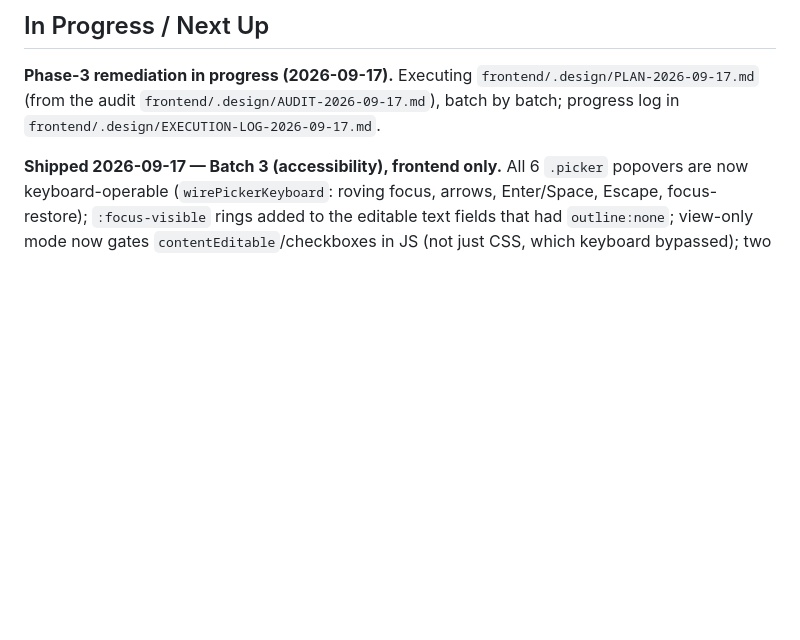
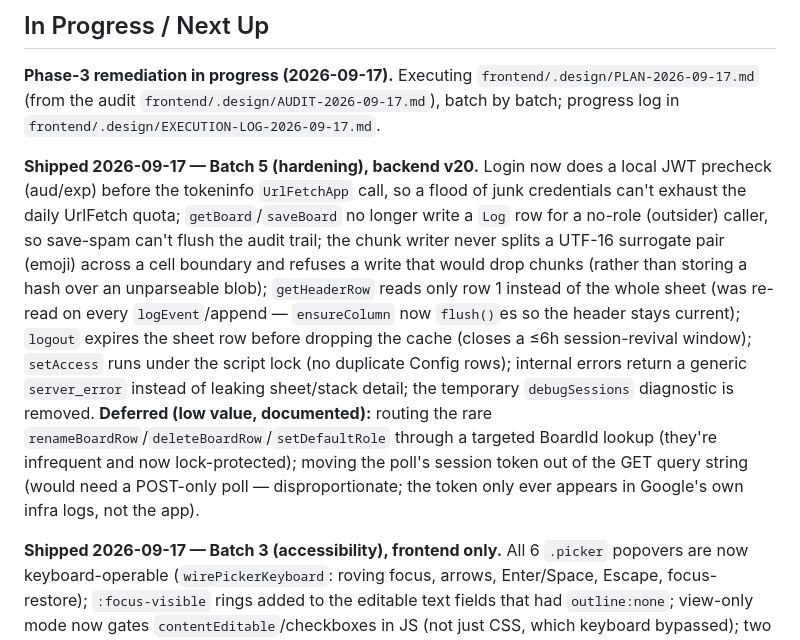
Before and after one commit to UGDA98/shared-weekly-planner, a Markdown page: NOTES.md, the part around one of its changes. Drawn GitHub-style; blank space fills up the shorter version.

Commit message:
docs: NOTES.md — Batch 5 hardening shipped (backend v20)
Co-Authored-By: Claude Opus 4.8 <noreply@anthropic.com>

```diff
--- a/NOTES.md
+++ b/NOTES.md
@@ -172,6 +172,8 @@ The backend chunking + the frontend's save-failure handling **must be live befor
 
 **Phase-3 remediation in progress (2026-09-17).** Executing `frontend/.design/PLAN-2026-09-17.md` (from the audit `frontend/.design/AUDIT-2026-09-17.md`), batch by batch; progress log in `frontend/.design/EXECUTION-LOG-2026-09-17.md`.
 
+**Shipped 2026-09-17 — Batch 5 (hardening), backend v20.** Login now does a local JWT precheck (aud/exp) before the tokeninfo `UrlFetchApp` call, so a flood of junk credentials can't exhaust the daily UrlFetch quota; `getBoard`/`saveBoard` no longer write a `Log` row for a no-role (outsider) caller, so save-spam can't flush the audit trail; the chunk writer never splits a UTF-16 surrogate pair (emoji) across a cell boundary and refuses a write that would drop chunks (rather than storing a hash over an unparseable blob); `getHeaderRow` reads only row 1 instead of the whole sheet (was re-read on every `logEvent`/append — `ensureColumn` now `flush()`es so the header stays current); `logout` expires the sheet row before dropping the cache (closes a ≤6h session-revival window); `setAccess` runs under the script lock (no duplicate Config rows); internal errors return a generic `server_error` instead of leaking sheet/stack detail; the temporary `debugSessions` diagnostic is removed. **Deferred (low value, documented):** routing the rare `renameBoardRow`/`deleteBoardRow`/`setDefaultRole` through a targeted BoardId lookup (they're infrequent and now lock-protected); moving the poll's session token out of the GET query string (would need a POST-only poll — disproportionate; the token only ever appears in Google's own infra logs, not the app).
+
 **Shipped 2026-09-17 — Batch 3 (accessibility), frontend only.** All 6 `.picker` popovers are now keyboard-operable (`wirePickerKeyboard`: roving focus, arrows, Enter/Space, Escape, focus-restore); `:focus-visible` rings added to the editable text fields that had `outline:none`; view-only mode now gates `contentEditable`/checkboxes in JS (not just CSS, which keyboard bypassed); two month-view text colors that failed WCAG AA got darker `--done-text`/`--today-text` variants (decorative dot/ring colors unchanged); `role=status`+`aria-live` on the sync status and undo toast, `role=dialog`+`aria-modal`+Escape on the modals, and `aria-label`/`aria-pressed` on icon-only buttons. No backend change (still v19).
 
 **Shipped 2026-09-17 — Batch 2 (data-integrity & races), backend v19 + frontend.** Backend: `getBoardState` reads under the save lock and returns a `state_corrupt` signal on a parse failure instead of a silent empty board (so the client keeps its copy rather than saving empty over real data); delete/rename/removeAccess row mutations now hold the script lock (`withScriptLock`). Frontend: `refreshFromServer`/`pushState` capture the board id before each `await` and skip stale writes (no cross-board clobber on a switch mid-request); `switchToBoard` stays put on a failed flush; logout and tab-close flush a pending edit only when there is one; `sanitizeNotesState` backfills missing `blocks`/`children` arrays (a malformed write can't crash a page); deleting a person/topic clears dangling refs; the notes editor intercepts drag-drop to insert plain text only. Verified: v19 live scratch-board round-trip + concurrent delete/save; standalone logic/DOM proofs for the notes + ref-clearing fixes; clean live boot.
```
Also changed, not shown: other parts of NOTES.md (+1 -1 lines).
